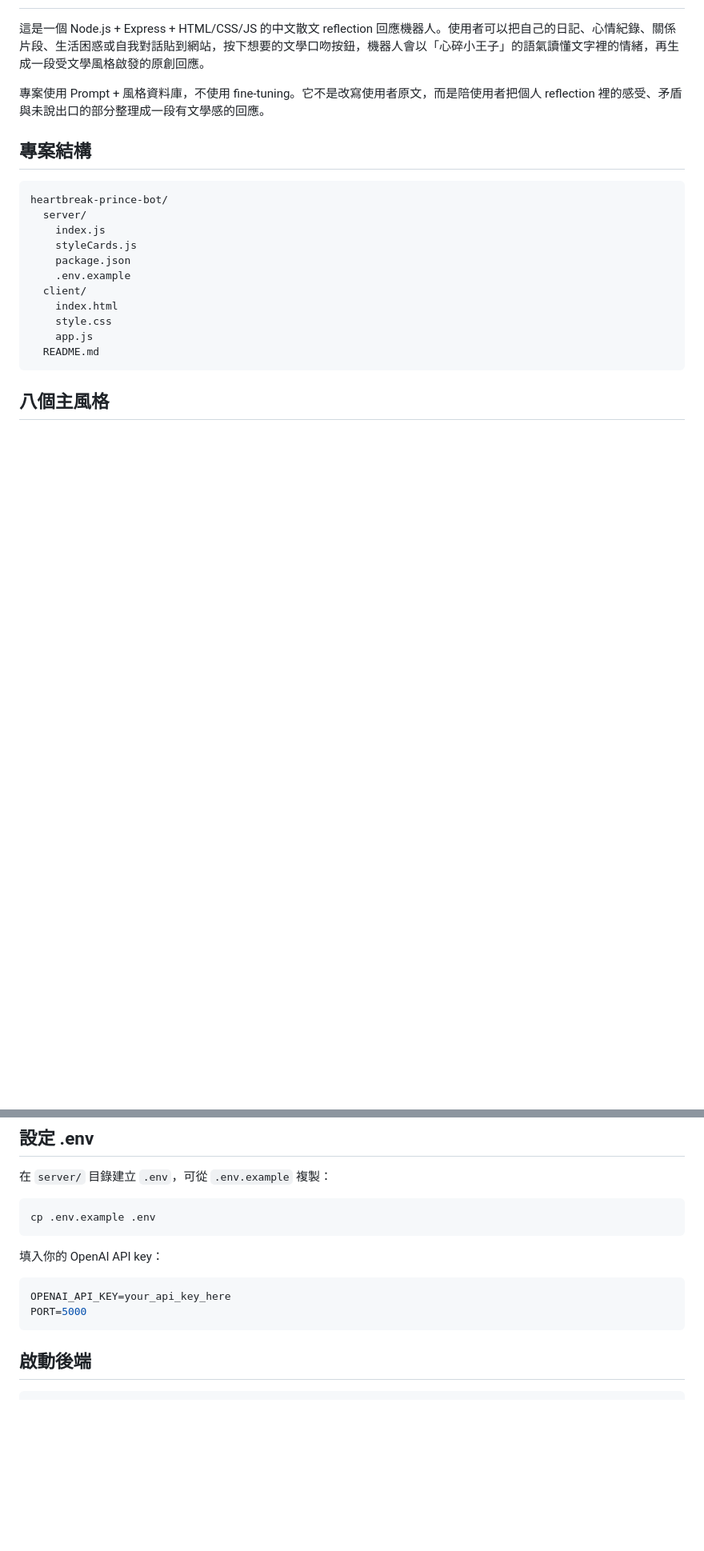
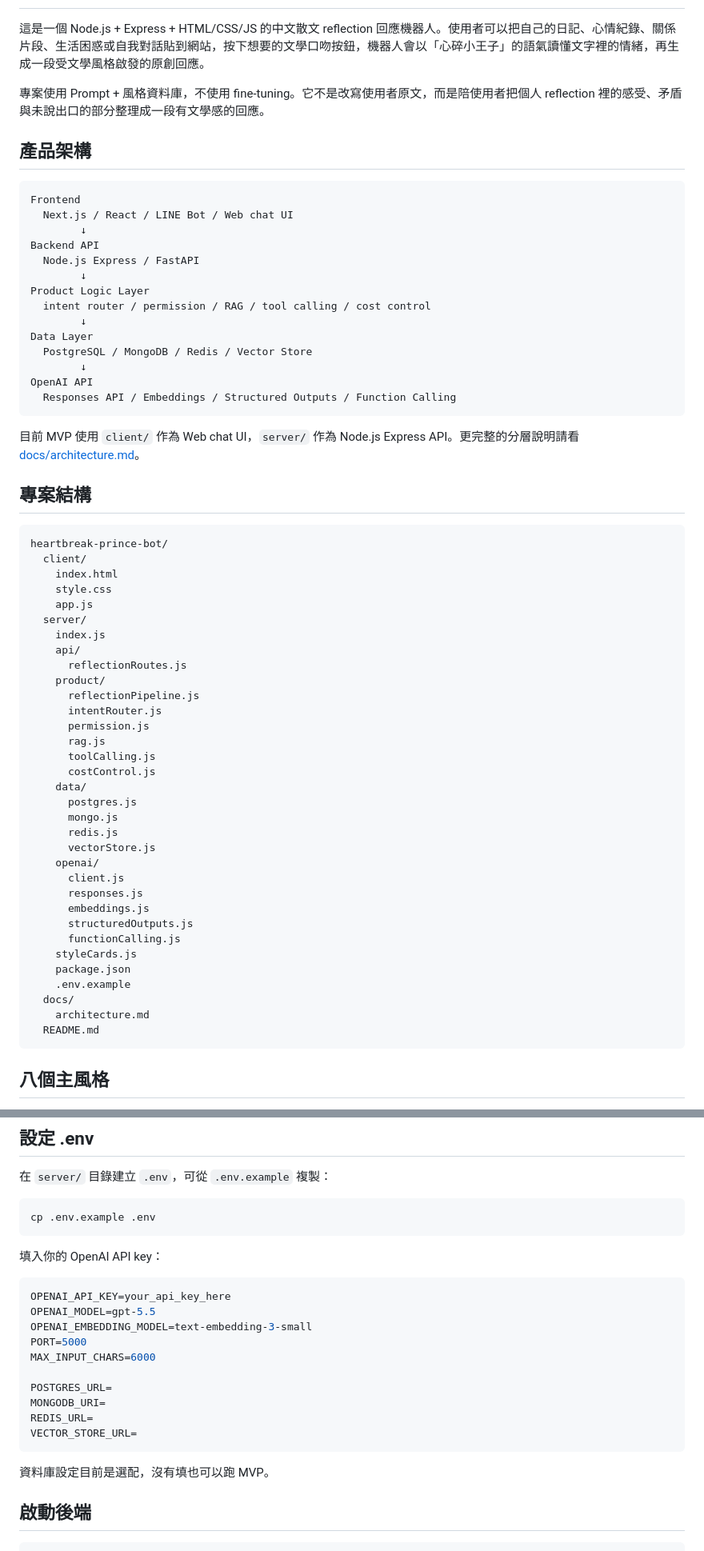
Before and after one commit to Alexintw/heartbreak-prince-bot, a Markdown page: README.md, 2 parts joined by grey strips. Shown at 80% size. Rendered like a GitHub page; blank space fills up the shorter version.

Commit message:
Document layered product architecture in README

````diff
--- a/README.md
+++ b/README.md
@@ -4,19 +4,62 @@
 
 專案使用 Prompt + 風格資料庫，不使用 fine-tuning。它不是改寫使用者原文，而是陪使用者把個人 reflection 裡的感受、矛盾與未說出口的部分整理成一段有文學感的回應。
 
+## 產品架構
+
+```text
+Frontend
+  Next.js / React / LINE Bot / Web chat UI
+        ↓
+Backend API
+  Node.js Express / FastAPI
+        ↓
+Product Logic Layer
+  intent router / permission / RAG / tool calling / cost control
+        ↓
+Data Layer
+  PostgreSQL / MongoDB / Redis / Vector Store
+        ↓
+OpenAI API
+  Responses API / Embeddings / Structured Outputs / Function Calling
+```
+
+目前 MVP 使用 `client/` 作為 Web chat UI，`server/` 作為 Node.js Express API。更完整的分層說明請看 [docs/architecture.md](docs/architecture.md)。
+
 ## 專案結構
 
 ```text
 heartbreak-prince-bot/
-  server/
-    index.js
-    styleCards.js
-    package.json
-    .env.example
   client/
     index.html
     style.css
     app.js
+  server/
+    index.js
+    api/
+      reflectionRoutes.js
+    product/
+      reflectionPipeline.js
+      intentRouter.js
+      permission.js
+      rag.js
+      toolCalling.js
+      costControl.js
+    data/
+      postgres.js
+      mongo.js
+      redis.js
+      vectorStore.js
+    openai/
+      client.js
+      responses.js
+      embeddings.js
+      structuredOutputs.js
+      functionCalling.js
+    styleCards.js
+    package.json
+    .env.example
+  docs/
+    architecture.md
   README.md
 ```
 
@@ -50,8 +93,18 @@ cp .env.example .env
 
 ```env
 OPENAI_API_KEY=your_api_key_here
+OPENAI_MODEL=gpt-5.5
+OPENAI_EMBEDDING_MODEL=text-embedding-3-small
 PORT=5000
+MAX_INPUT_CHARS=6000
+
+POSTGRES_URL=
+MONGODB_URI=
+REDIS_URL=
+VECTOR_STORE_URL=
 ```
+
+資料庫設定目前是選配，沒有填也可以跑 MVP。
 
 ## 啟動後端
 
````
Also changed, not shown: other parts of README.md (+12 -1 lines).
